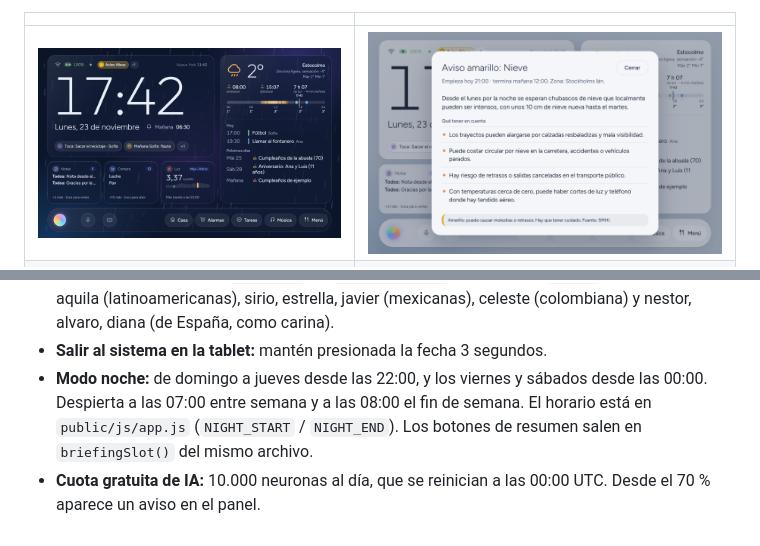
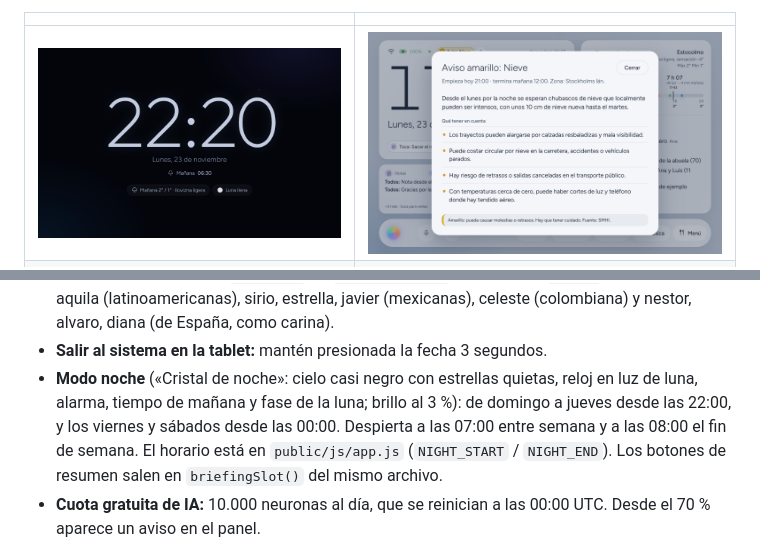
Before and after one commit to DSheckler/nexus-home, a Markdown page: README.md, 2 parts joined by grey strips. Rendered like a GitHub page; pictures changed too: docs/capturas/15-modo-noche.png.

Commit message:
Modo noche «Cristal de noche»: cielo con estrellas, reloj en luz de luna, tiempo de mañana y fase de la luna
Co-Authored-By: Claude Opus 5.5 <noreply@anthropic.com>

```diff
--- a/README.md
+++ b/README.md
@@ -179,7 +179,7 @@ servidor como secretos `SHELLY_AUTH_KEY` y `SHELLY_SERVER`. Después registra lo
   Otras: selena, aquila (latinoamericanas), sirio, estrella, javier (mexicanas), celeste (colombiana) y nestor,
   alvaro, diana (de España, como carina).
 - **Salir al sistema en la tablet:** mantén presionada la fecha 3 segundos.
-- **Modo noche:** de domingo a jueves desde las 22:00, y los viernes y sábados desde las 00:00. Despierta a
+- **Modo noche** («Cristal de noche»: cielo casi negro con estrellas quietas, reloj en luz de luna, alarma, tiempo de mañana y fase de la luna; brillo al 3 %): de domingo a jueves desde las 22:00, y los viernes y sábados desde las 00:00. Despierta a
   las 07:00 entre semana y a las 08:00 el fin de semana. El horario está en `public/js/app.js`
   (`NIGHT_START` / `NIGHT_END`). Los botones de resumen salen en `briefingSlot()` del mismo archivo.
 - **Cuota gratuita de IA:** 10.000 neuronas al día, que se reinician a las 00:00 UTC. Desde el 70 % aparece
```
Also changed, not shown: 4 other files.
